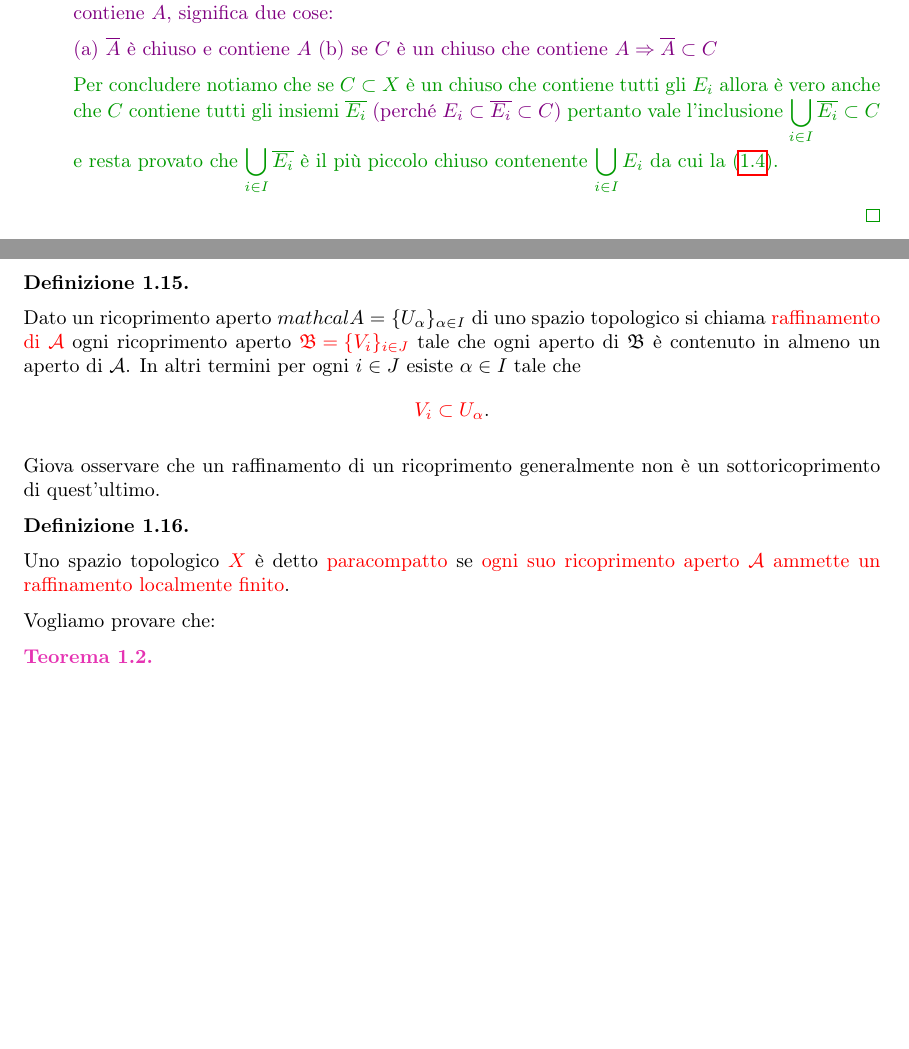
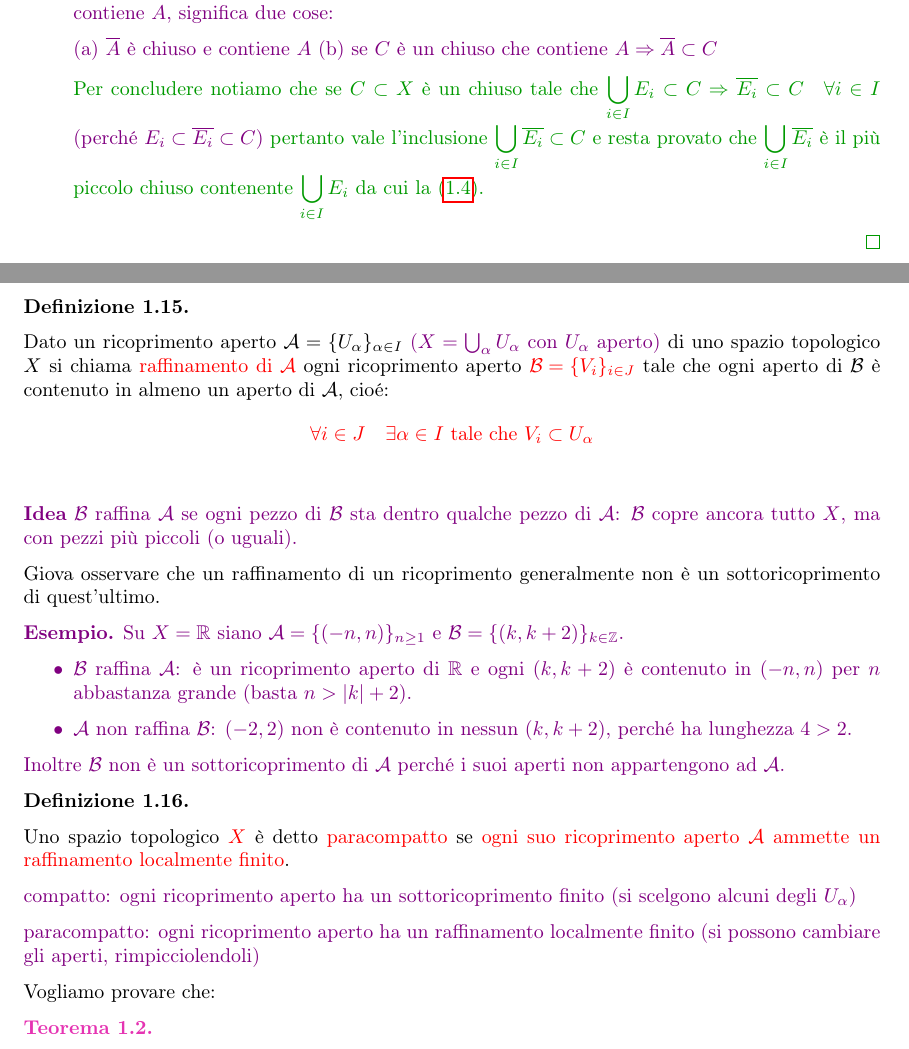
Before and after one commit to Nutontrante/Introduzione-alle-varieta-differenziabili, a LaTeX document (main.tex, which reads Varieta differenziabili.tex): two parts of pages 53 and 54 of 59 before the commit and two parts of pages 53 and 54 of 60 after it, joined at a grey line, cut so that both start at the same text, the shorter picture padded with empty space. Compiled offline with pdfLaTeX.

Commit message:
Aggiornata la definizione di raffinamento di un ricoprimento aperto con nuovi esempi e chiarimenti. Aggiornato il file PDF.

```diff
--- a/Varieta differenziabili.tex
+++ b/Varieta differenziabili.tex
@@ -2398,7 +2398,7 @@
 
             \textcolor{violet}{(a) $\overline{A}$ è chiuso e contiene $A$ (b) se $C$ è un chiuso che contiene $A \Rightarrow \overline{A} \subset C$}
 
-            Per concludere notiamo che se $C \subset X$ è un chiuso che contiene tutti gli $E_i$ allora è vero anche che $C$ contiene tutti gli insiemi $\overline{E_i}$
+            Per concludere notiamo che se $C \subset X$ è un chiuso tale che $\displaystyle \bigcup_{i \in I} E_i \subset C \Rightarrow \overline{E_i} \subset C \quad \forall i \in I$
             \textcolor{violet}{(perché $E_i \subset \overline{E_i} \subset C$)} pertanto
             vale l'inclusione $\displaystyle \bigcup_{i \in I} \overline{E_i} \subset C$ e resta provato che $\displaystyle \bigcup_{i \in I} \overline{E_i}$
             è il più piccolo
@@ -2410,21 +2410,40 @@
         \label{def:raffinamento}
         \mbox{}
 
-        Dato un ricoprimento aperto $mathcal{A} = \{U_\alpha\}_{\alpha \in I}$ di uno spazio topologico si chiama
-        \textcolor{red}{raffinamento di $\mathcal{A}$} ogni ricoprimento aperto $\textcolor{red}{\mathfrak{B} = \{V_i\}_{i \in J}}$ tale che ogni aperto di $\mathfrak{B}$ è contenuto in almeno un aperto di $\mathcal{A}$. In altri termini per ogni $i \in J$ esiste $\alpha \in I$ tale che
-        \[
-        \textcolor{red}{V_i \subset U_\alpha}.
+        Dato un ricoprimento aperto $\mathcal{A} = \{U_\alpha\}_{\alpha \in I}$ \textcolor{violet}{($X=\bigcup_\alpha U_\alpha$ con $U_\alpha$ aperto)} di uno spazio topologico $X$ si chiama
+        \textcolor{red}{raffinamento di $\mathcal{A}$} ogni ricoprimento aperto $\textcolor{red}{\mathcal{B} = \{V_i\}_{i \in J}}$ tale che ogni aperto di $\mathcal{B}$
+        è contenuto in almeno un aperto di $\mathcal{A}$, cioé:
+        \[
+        \color{red} \forall i \in J \quad \exists \alpha \in I \text{ tale che } V_i \subset U_\alpha
         \]
         \end{definizione}
+        \textcolor{violet}{\textbf{Idea} $\mathcal{B}$ raffina $\mathcal{A}$ se ogni pezzo di $\mathcal{B}$
+        sta dentro qualche pezzo di $\mathcal{A}$: $\mathcal{B}$ copre ancora tutto $X$, ma con
+        pezzi più piccoli (o uguali).}
 
         Giova osservare che un raffinamento di un ricoprimento generalmente non è un sottoricoprimento di quest'ultimo.
 
+        \textcolor{violet}{\textbf{Esempio.} Su $X=\mathbb{R}$ siano
+        $\mathcal{A}=\{(-n,n)\}_{n\ge1}$ e $\mathcal{B}=\{(k,k+2)\}_{k\in\mathbb{Z}}$.
+        \begin{itemize}
+        \item $\mathcal{B}$ raffina $\mathcal{A}$: è un ricoprimento aperto di $\mathbb{R}$ e
+        ogni $(k,k+2)$ è contenuto in $(-n,n)$ per $n$ abbastanza grande
+        (basta $n>|k|+2$).
+        \item $\mathcal{A}$ non raffina $\mathcal{B}$: $(-2,2)$ non è contenuto in
+        nessun $(k,k+2)$, perché ha lunghezza $4>2$.
+        \end{itemize}
+        Inoltre $\mathcal{B}$ non è un sottoricoprimento di $\mathcal{A}$ perché i suoi aperti
+        non appartengono ad $\mathcal{A}$.}
         \begin{definizione}
         \label{def:spazio_paracompatto}
         \mbox{}
 
-        Uno spazio topologico $\textcolor{red}{X}$ è detto \textcolor{red}{paracompatto} se \textcolor{red}{ogni suo ricoprimento aperto $\mathcal{A}$ ammette un raffinamento localmente finito}.
+        Uno spazio topologico $\textcolor{red}{X}$ è detto \textcolor{red}{paracompatto}
+        se \textcolor{red}{ogni suo ricoprimento aperto $\mathcal{A}$ ammette un raffinamento localmente finito}.
         \end{definizione}
+        \textcolor{violet}{compatto: ogni ricoprimento aperto ha un sottoricoprimento finito (si scelgono alcuni degli $U_\alpha$)}
+
+        \textcolor{violet}{paracompatto: ogni ricoprimento aperto ha un raffinamento localmente finito (si possono cambiare gli aperti, rimpicciolendoli)}
 
         Vogliamo provare che:
 
```
Also changed, not shown: main.pdf.
